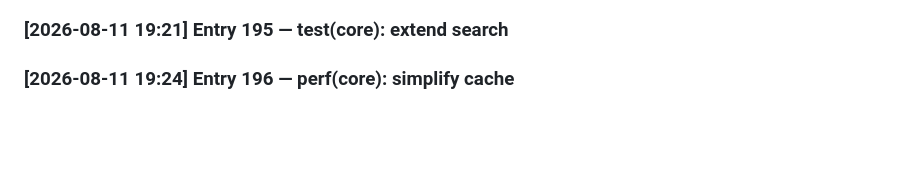
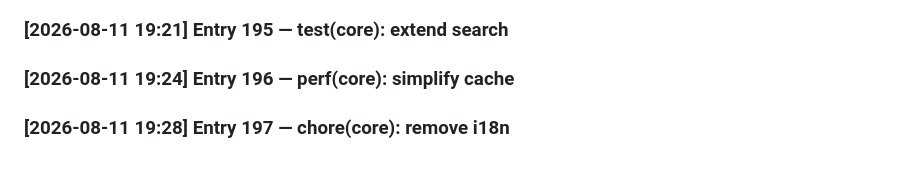
Before and after one commit to SayAn1-dls/dk_travel, a Markdown page: DEVLOG.md, the part around the change. Rendered like a GitHub page; blank space fills up the shorter version.

Commit message:
chore(core): remove i18n

```diff
--- a/DEVLOG.md
+++ b/DEVLOG.md
@@ -194,3 +194,4 @@
 ### [2026-08-11 19:17] Entry 194 — docs(core): update db
 ### [2026-08-11 19:21] Entry 195 — test(core): extend search
 ### [2026-08-11 19:24] Entry 196 — perf(core): simplify cache
+### [2026-08-11 19:28] Entry 197 — chore(core): remove i18n
```
